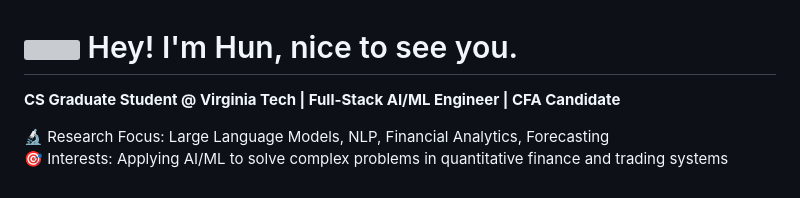
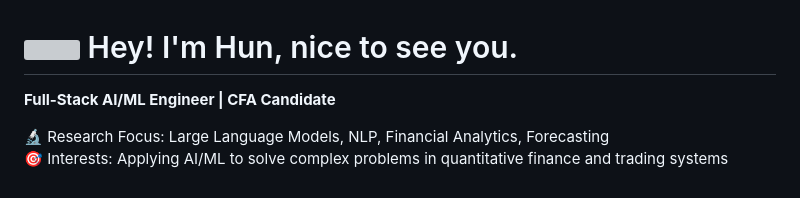
Before and after one commit to fractaloffugue/fractaloffugue, a Markdown page: README.md, the part around the change. GitHub-like rendering; grey boxes are pictures that could not be loaded.

Commit message:
Update personal introduction in README
Removed 'CS Graduate Student @ Virginia Tech' from the introduction.

```diff
--- a/README.md
+++ b/README.md
@@ -1,6 +1,6 @@
 <div><h1><img src="https://emojis.slackmojis.com/emojis/images/1643514389/3643/cool-doge.gif?1643514389" width="30"/> Hey! I'm Hun, nice to see you.</h1></div>
 
-**CS Graduate Student @ Virginia Tech | Full-Stack AI/ML Engineer | CFA Candidate**
+**Full-Stack AI/ML Engineer | CFA Candidate**
 
 🔬 Research Focus: Large Language Models, NLP, Financial Analytics, Forecasting \
 🎯 Interests: Applying AI/ML to solve complex problems in quantitative finance and trading systems
```
